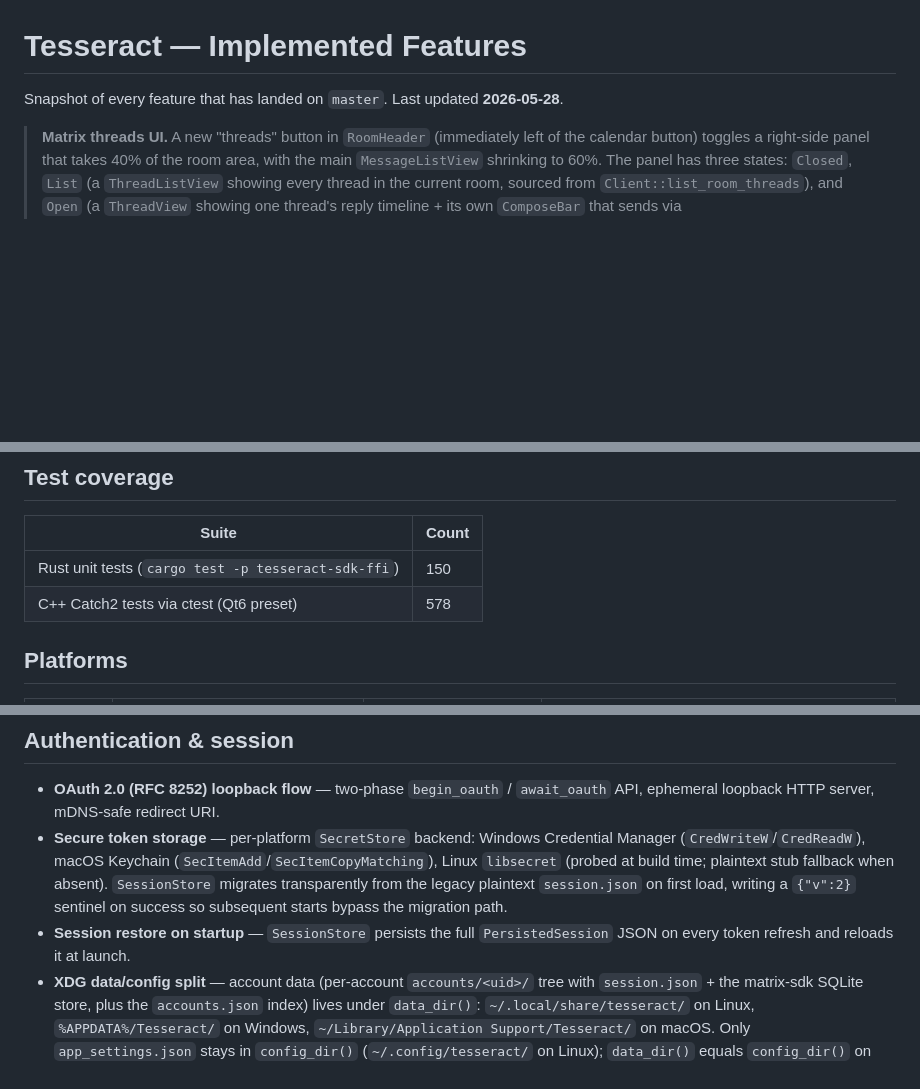
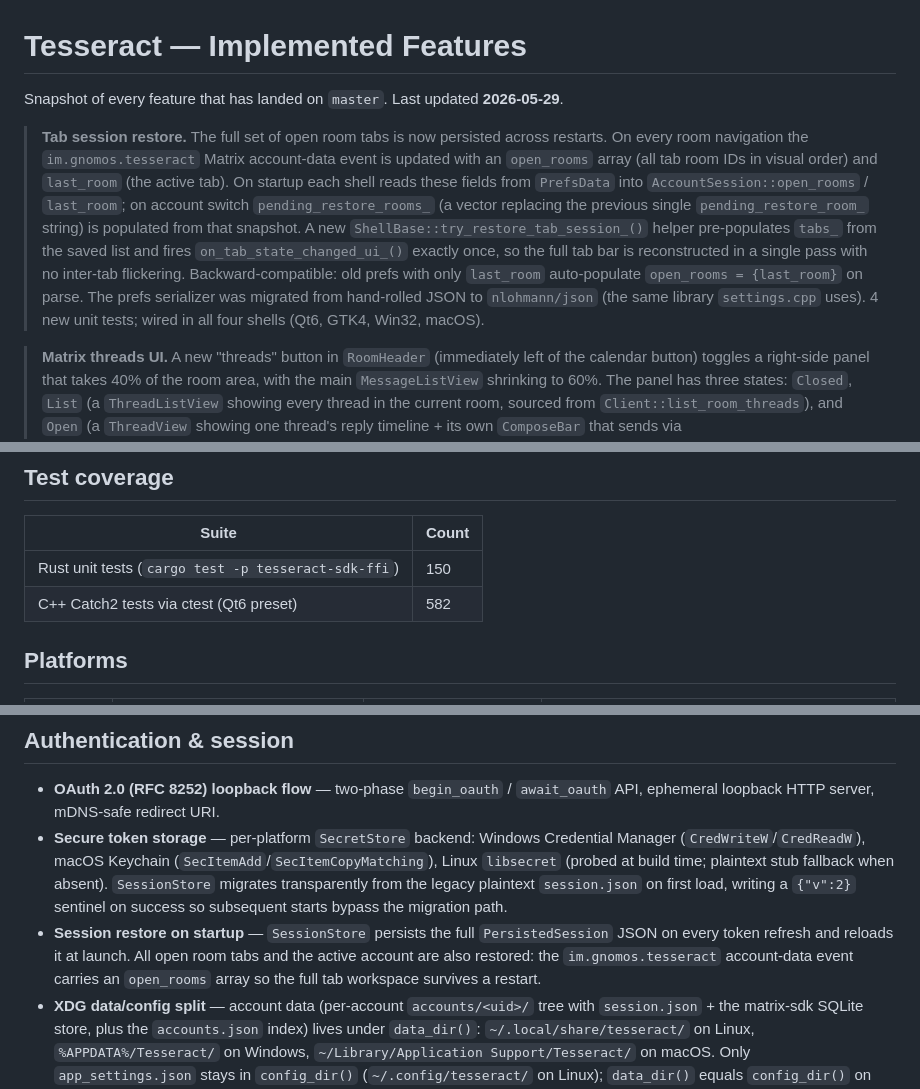
Before and after one commit to surakin/tesseract, a Markdown page: STATUS.md, 3 parts joined by grey strips. GitHub-like rendering; blank space fills up the shorter version.

Commit message:
docs: update CHANGES, FEATURES, STATUS for tab session restore
Co-Authored-By: Claude Opus 4.7 <noreply@anthropic.com>

```diff
--- a/STATUS.md
+++ b/STATUS.md
@@ -1,3 +1,20 @@
 # Tesseract — Implemented Features
 
-Snapshot of every feature that has landed on `master`. Last updated **2026-05-28**.
+Snapshot of every feature that has landed on `master`. Last updated **2026-05-29**.
+
+> **Tab session restore.**
+> The full set of open room tabs is now persisted across restarts. On every
+> room navigation the `im.gnomos.tesseract` Matrix account-data event is
+> updated with an `open_rooms` array (all tab room IDs in visual order) and
+> `last_room` (the active tab). On startup each shell reads these fields from
+> `PrefsData` into `AccountSession::open_rooms` / `last_room`; on account
+> switch `pending_restore_rooms_` (a vector replacing the previous single
+> `pending_restore_room_` string) is populated from that snapshot. A new
+> `ShellBase::try_restore_tab_session_()` helper pre-populates `tabs_` from
+> the saved list and fires `on_tab_state_changed_ui_()` exactly once, so the
+> full tab bar is reconstructed in a single pass with no inter-tab flickering.
+> Backward-compatible: old prefs with only `last_room` auto-populate
+> `open_rooms = {last_room}` on parse. The prefs serializer was migrated from
+> hand-rolled JSON to `nlohmann/json` (the same library `settings.cpp` uses).
+> 4 new unit tests; wired in all four shells (Qt6, GTK4, Win32, macOS).
+
@@ -137,7 +155,7 @@ For build instructions, architectural overview, and the open-roadmap items, see
 | Suite | Count |
 | ----- | ----- |
 | Rust unit tests (`cargo test -p tesseract-sdk-ffi`) | 150 |
-| C++ Catch2 tests via ctest (Qt6 preset) | 578 |
+| C++ Catch2 tests via ctest (Qt6 preset) | 582 |
 
 ## Platforms
 
@@ -154,7 +172,7 @@ For build instructions, architectural overview, and the open-roadmap items, see
 
 - **OAuth 2.0 (RFC 8252) loopback flow** — two-phase `begin_oauth` / `await_oauth` API, ephemeral loopback HTTP server, mDNS-safe redirect URI.
 - **Secure token storage** — per-platform `SecretStore` backend: Windows Credential Manager (`CredWriteW`/`CredReadW`), macOS Keychain (`SecItemAdd`/`SecItemCopyMatching`), Linux `libsecret` (probed at build time; plaintext stub fallback when absent). `SessionStore` migrates transparently from the legacy plaintext `session.json` on first load, writing a `{"v":2}` sentinel on success so subsequent starts bypass the migration path.
-- **Session restore on startup** — `SessionStore` persists the full `PersistedSession` JSON on every token refresh and reloads it at launch.
+- **Session restore on startup** — `SessionStore` persists the full `PersistedSession` JSON on every token refresh and reloads it at launch. All open room tabs and the active account are also restored: the `im.gnomos.tesseract` account-data event carries an `open_rooms` array so the full tab workspace survives a restart.
 - **XDG data/config split** — account data (per-account `accounts/<uid>/` tree with `session.json` + the matrix-sdk SQLite store, plus the `accounts.json` index) lives under `data_dir()`: `~/.local/share/tesseract/` on Linux, `%APPDATA%/Tesseract/` on Windows, `~/Library/Application Support/Tesseract/` on macOS. Only `app_settings.json` stays in `config_dir()` (`~/.config/tesseract/` on Linux); `data_dir()` equals `config_dir()` on Windows/macOS. `migrate_legacy_layout()` runs on startup and handles both the pre-multi-account single-account layout and a multi-account `accounts/` tree left under `config_dir()` by older builds (Linux), moving each into `data_dir()` crash-safely.
 - **`logout`** — wipes Rust session, C++ wrapper state, and the SQLite store; surfaces back through the FFI.
 - **Soft logout** — `SessionChange::UnknownToken` threaded through `on_error` with a `soft_logout` flag so the UI can retry restore without clearing the store.
```
Also changed, not shown: other parts of STATUS.md (+1 -0 lines), CHANGES.md (+11 -0 lines), FEATURES.md (+1 -1 lines).
